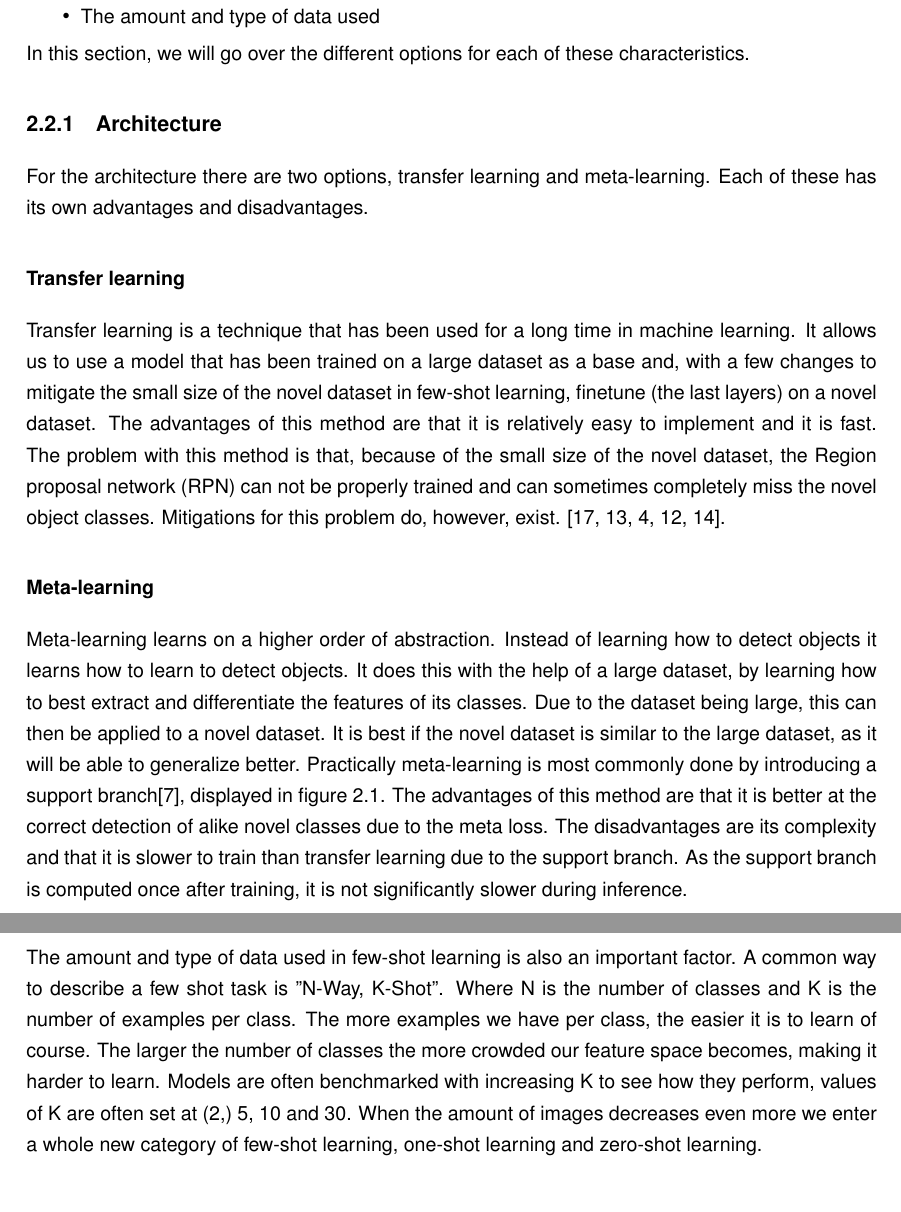
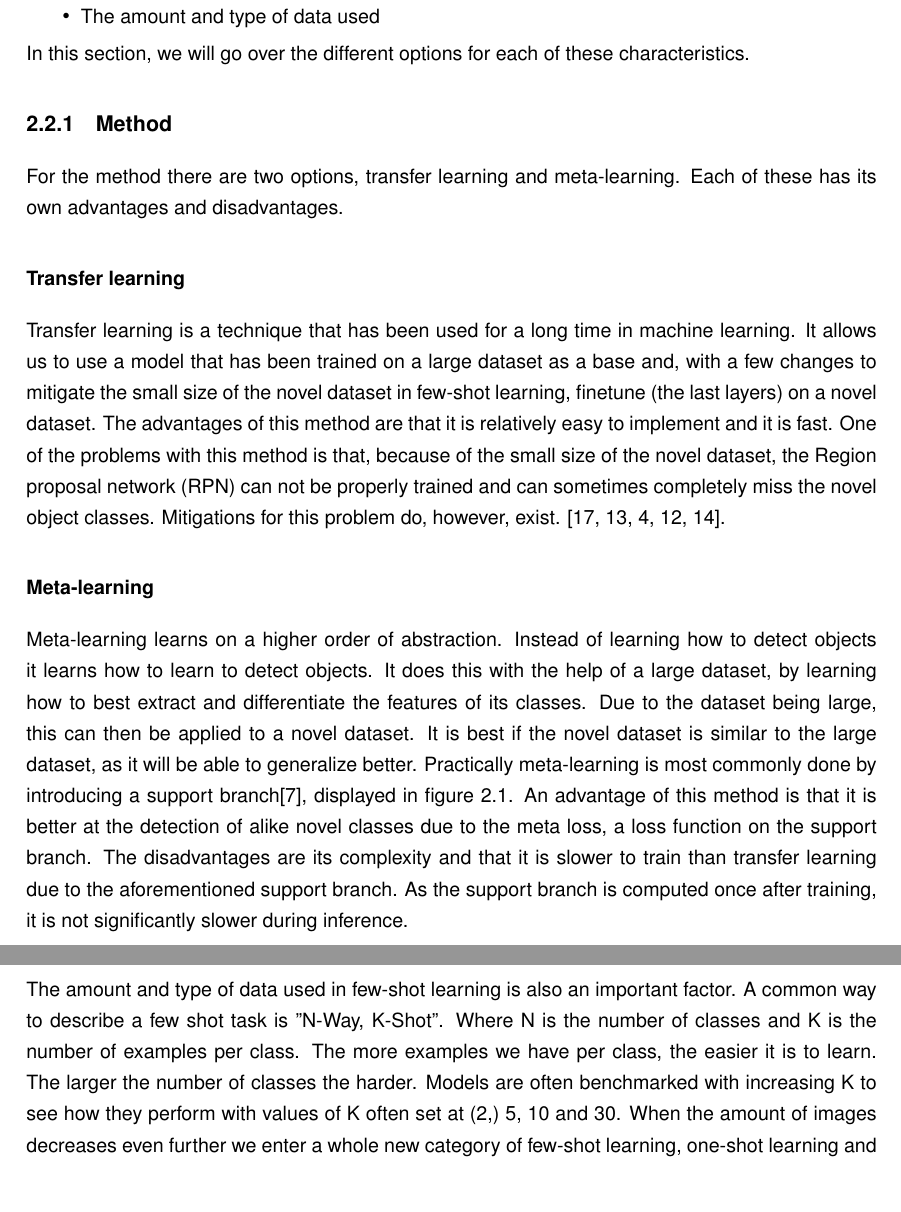
Before and after one commit to TijsVK/Counting-shells, a LaTeX thesis (Tex/thesis.tex, which reads Tex/hfdst2.tex): two parts of pages 9 and 10 of 19 before the commit and two parts of pages 9 and 10 of 20 after it, joined at a grey line, cut so that both start at the same text, the shorter picture padded with empty space. Compiled offline with pdfLaTeX.

Commit message:
rewrite up to SoTA

```diff
--- a/Tex/hfdst2.tex
+++ b/Tex/hfdst2.tex
@@ -33,17 +33,18 @@ Different approaches to few-shot learning vary on a few characteristics
 
 In this section, we will go over the different options for each of these characteristics.
 
-\subsection{Architecture}
+\subsection{Method}
 
-For the architecture there are two options, transfer learning and meta-learning. Each of these has its own advantages and disadvantages.
+For the method there are two options, transfer learning and meta-learning. Each of these has its own advantages and disadvantages. %add metric learning and data augmentation
 
 \subsubsection*{Transfer learning}
 
-Transfer learning is a technique that has been used for a long time in machine learning. It allows us to use a model that has been trained on a large dataset as a base and, with a few changes to mitigate the small size of the novel dataset in few-shot learning, finetune (the last layers) on a novel dataset. The advantages of this method are that it is relatively easy to implement and it is fast. The problem with this method is that, because of the small size of the novel dataset, the Region proposal network (RPN) can not be properly trained and can sometimes completely miss the novel object classes. Mitigations for this problem do, however, exist. \cite{DBLP:journals/corr/abs-2011-10142, VU2022104398, DBLP:journals/corr/abs-2105-09491, DBLP:journals/corr/abs-2103-05950,rs14143255}.
+Transfer learning is a technique that has been used for a long time in machine learning. It allows us to use a model that has been trained on a large dataset as a base and, with a few changes to mitigate the small size of the novel dataset in few-shot learning, finetune (the last layers) on a novel dataset. The advantages of this method are that it is relatively easy to implement and it is fast. One of the problems with this method is that, because of the small size of the novel dataset, the Region proposal network (RPN) can not be properly trained and can sometimes completely miss the novel object classes. Mitigations for this problem do, however, exist. \cite{DBLP:journals/corr/abs-2011-10142, VU2022104398, DBLP:journals/corr/abs-2105-09491, DBLP:journals/corr/abs-2103-05950,rs14143255}.
 
 \subsubsection*{Meta-learning}
 
-Meta-learning learns on a higher order of abstraction. Instead of learning how to detect objects it learns how to learn to detect objects. It does this with the help of a large dataset, by learning how to best extract and differentiate the features of its classes. Due to the dataset being large, this can then be applied to a novel dataset. It is best if the novel dataset is similar to the large dataset, as it will be able to generalize better. Practically meta-learning is most commonly done by introducing a support branch\cite{few-shot-comprehensive-survey}, displayed in figure \ref{fig:2_dualbranchmeta}. The advantages of this method are that it is better at the correct detection of alike novel classes due to the meta loss. The disadvantages are its complexity and that it is slower to train than transfer learning due to the support branch. As the support branch is computed once after training, it is not significantly slower during inference.
+Meta-learning learns on a higher order of abstraction. Instead of learning how to detect objects it learns how to learn to detect objects. It does this with the help of a large dataset, by learning how to best extract and differentiate the features of its classes. Due to the dataset being large, this can then be applied to a novel dataset. It is best if the novel dataset is similar to the large dataset, as it will be able to generalize better. Practically meta-learning is most commonly done by introducing a support branch\cite{few-shot-comprehensive-survey}, displayed in figure \ref{fig:2_dualbranchmeta}. An advantage of this method is that it is better at the detection of alike novel classes due to the meta loss, a loss function on the support branch. %needs citation
+The disadvantages are its complexity and that it is slower to train than transfer learning due to the aforementioned support branch. As the support branch is computed once after training, it is not significantly slower during inference.
 %needs sauces
 
 \begin{figure}[H]
@@ -54,7 +55,12 @@ Meta-learning learns on a higher order of abstraction. Instead of learning how t
 
 \subsection{Data}
 
-The amount and type of data used in few-shot learning is also an important factor. A common way to describe a few shot task is "N-Way, K-Shot". Where N is the number of classes and K is the number of examples per class. The more examples we have per class, the easier it is to learn of course. The larger the number of classes the more crowded our feature space becomes, making it harder to learn. Models are often benchmarked with increasing K to see how they perform, values of K are often set at (2,) 5, 10 and 30. When the amount of images decreases even more we enter a whole new category of few-shot learning, one-shot learning and zero-shot learning.
+The amount and type of data used in few-shot learning is also an important factor. A common way to describe a few shot task is "N-Way, K-Shot". Where N is the number of classes and K is the number of examples per class. The more examples we have per class, the easier it is to learn. The larger the number of classes the harder. Models are often benchmarked with increasing K to see how they perform with values of K often set at (2,) 5, 10 and 30. When the amount of images decreases even further we enter a whole new category of few-shot learning, one-shot learning and zero-shot learning(which is out of scope for this paper). Also important is the type of data used. The three ways a model can learn are supervised, semi-supervised and unsupervised. Respectively working with a fully annotated dataset, a partially annotated dataset and an unannotated dataset.
+
+\subsubsection*{One-shot learning}
+
+While one-shot learning is not a new concept, applying it to object detection is hard. Early applications used a siamese backbone, as is often seen in other one-shot applications, but this was not very successful \citep{One-shot-siamese}. Recently however OWL-ViT\citep{owlvit} improved one-shot object detection by a large margin. It first uses a large dataset of web-derived image-text pairings to pre-train a vision and a text encoder. The model is then modified to enable detection and Open-vocabulary classification. Lastly, it is finetuned for detection. The model can take a text or image-derived embedding and find matching objects in the query image. As the model can take image input it can be used for one-shot object detection. It reaches 41.8 mAP for one-shot object detection on the COCO dataset. %to sota?
+
 
 \section{Metrics}
 In machine learning, it is important to test the model after training, to evaluate its performance. To test the model's accuracy a part of the initial dataset is split off into a test set and never used when training. As we have the ground truth for the test set we can compare it with the network output to find if the detections are correct.
```
Also changed, not shown: Tex/hfdst3.tex (+11 -1 lines), Tex/thesis.pdf.
